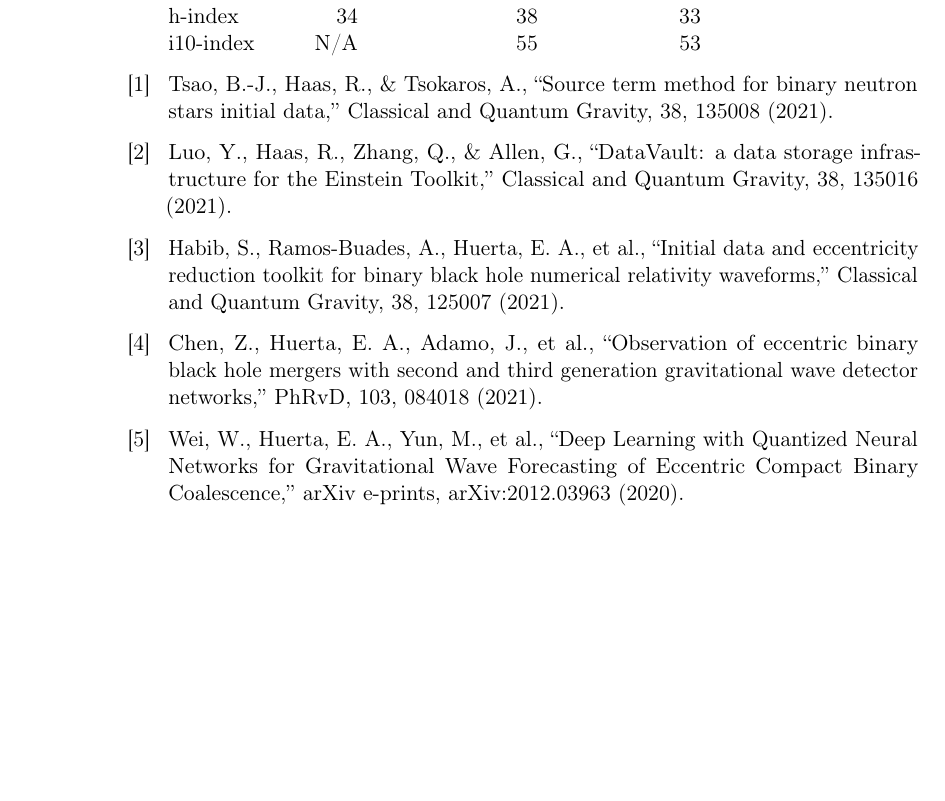
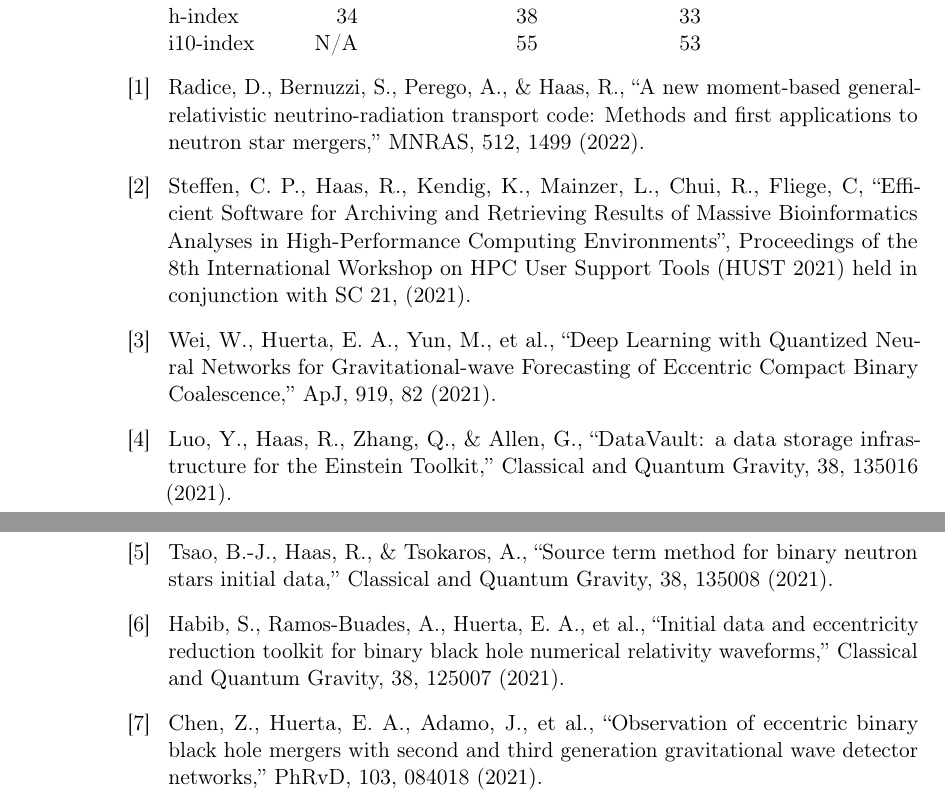
Before and after one commit to rhaas80/rhaas80.github.io, a LaTeX CV (files/academic_cv.tex, which reads files/allpub.tex): part of page 8 of 12 before the commit and two parts of pages 8 and 9 of 13 after it, the two joined at a grey line, cut so that both start at the same text, the shorter picture padded with empty space. Compiled offline with pdfLaTeX.

Commit message:
update publications

```diff
--- a/files/allpub.tex
+++ b/files/allpub.tex
@@ -1,8 +1,10 @@
+\bibitem{2022MNRAS.512.1499R} Radice, D., Bernuzzi, S., Perego, A., \& Haas, R., ``A new moment-based general-relativistic neutrino-radiation transport code: Methods and first applications to neutron star mergers,'' \mnras, 512, 1499 (2022).
+\bibitem{hust21} Steffen, C. P., Haas, R., Kendig, K., Mainzer, L., Chui, R., Fliege, C, ``Efficient Software for Archiving and Retrieving Results of Massive Bioinformatics Analyses in High-Performance Computing Environments'', Proceedings of the 8th International Workshop on HPC User Support Tools (HUST 2021) held in conjunction with SC 21, (2021).
+\bibitem{2021ApJ...919...82W} Wei, W., Huerta, E.~A., Yun, M., et al., ``Deep Learning with Quantized Neural Networks for Gravitational-wave Forecasting of Eccentric Compact Binary Coalescence,'' \apj, 919, 82 (2021).
+\bibitem{2021CQGra..38m5016L} Luo, Y., Haas, R., Zhang, Q., \& Allen, G., ``DataVault: a data storage infrastructure for the Einstein Toolkit,'' Classical and Quantum Gravity, 38, 135016 (2021).
 \bibitem{2021CQGra..38m5008T} Tsao, B.-J., Haas, R., \& Tsokaros, A., ``Source term method for binary neutron stars initial data,'' Classical and Quantum Gravity, 38, 135008 (2021).
-\bibitem{2021CQGra..38m5016L} Luo, Y., Haas, R., Zhang, Q., \& Allen, G., ``DataVault: a data storage infrastructure for the Einstein Toolkit,'' Classical and Quantum Gravity, 38, 135016 (2021).
 \bibitem{2021CQGra..38l5007H} Habib, S., Ramos-Buades, A., Huerta, E.~A., et al., ``Initial data and eccentricity reduction toolkit for binary black hole numerical relativity waveforms,'' Classical and Quantum Gravity, 38, 125007 (2021).
 \bibitem{2021PhRvD.103h4018C} Chen, Z., Huerta, E.~A., Adamo, J., et al., ``Observation of eccentric binary black hole mergers with second and third generation gravitational wave detector networks,'' \prd, 103, 084018 (2021).
-\bibitem{2020arXiv201203963W} Wei, W., Huerta, E.~A., Yun, M., et al., ``Deep Learning with Quantized Neural Networks for Gravitational Wave Forecasting of Eccentric Compact Binary Coalescence,'' arXiv e-prints, arXiv:2012.03963 (2020).
 \bibitem{2020zndo...4298887H} Haas, R., Brandt, S.~R., Gabella, W.~E., et al., ``The Einstein Toolkit,'' Zenodo, (2020).
 \bibitem{2020ApJ...901L..37M} M{\"o}sta, P., Radice, D., Haas, R., Schnetter, E., \& Bernuzzi, S., ``A Magnetar Engine for Short GRBs and Kilonovae,'' \apjl, 901, L37 (2020).
 \bibitem{2020PhRvD.102d4055O} Ossokine, S., Buonanno, A., Marsat, S., et al., ``Multipolar effective-one-body waveforms for precessing binary black holes: Construction and validation,'' \prd, 102, 044055 (2020).
```
Also changed, not shown: files/allpub.tex (4 more changed lines).
